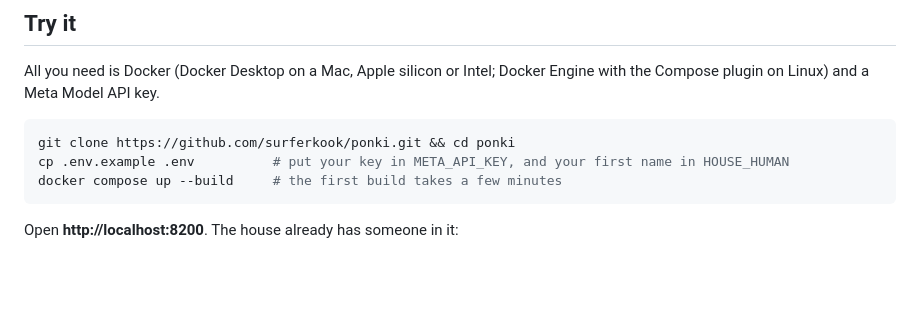
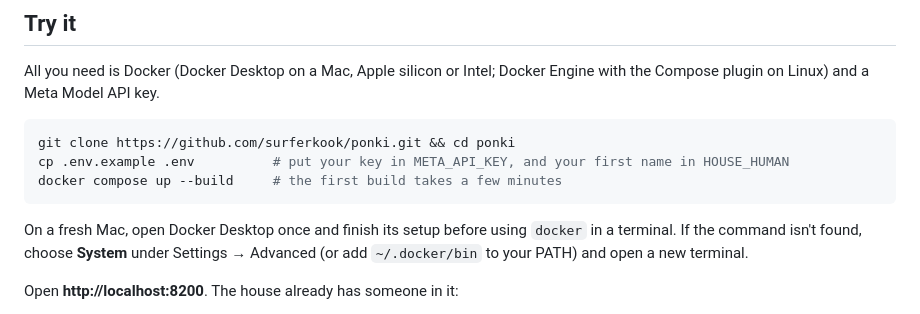
Before and after one commit to surferkook/ponki, a Markdown page: README.md, the part around the change. Drawn GitHub-style; blank space fills up the shorter version.

Commit message:
README: where Docker Desktop puts the docker command on a Mac

````diff
--- a/README.md
+++ b/README.md
@@ -295,6 +295,9 @@ cp .env.example .env          # put your key in META_API_KEY, and your first nam
 docker compose up --build     # the first build takes a few minutes
 ```
 
+On a fresh Mac, open Docker Desktop once and finish its setup before using `docker` in a terminal. If the command
+isn't found, choose **System** under Settings → Advanced (or add `~/.docker/bin` to your PATH) and open a new terminal.
+
 Open **http://localhost:8200**. The house already has someone in it:
 
 1. **Meet Pip**, a camera on a virtual desk. Open Pip, and on the Talk tab ask *"Hi Pip! Can you find the orange
````
